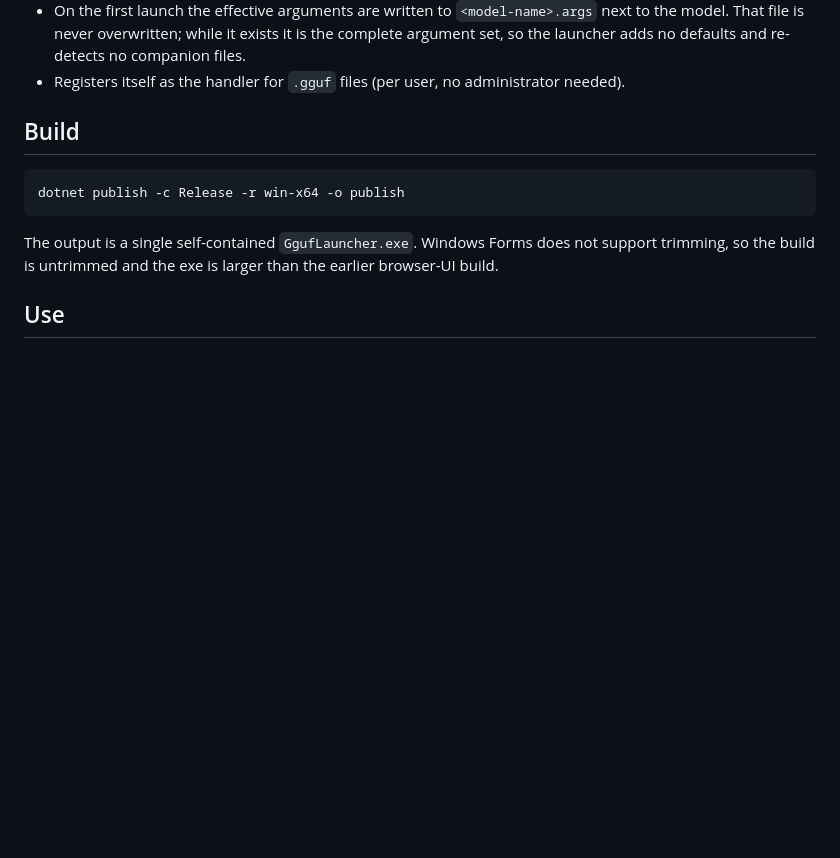
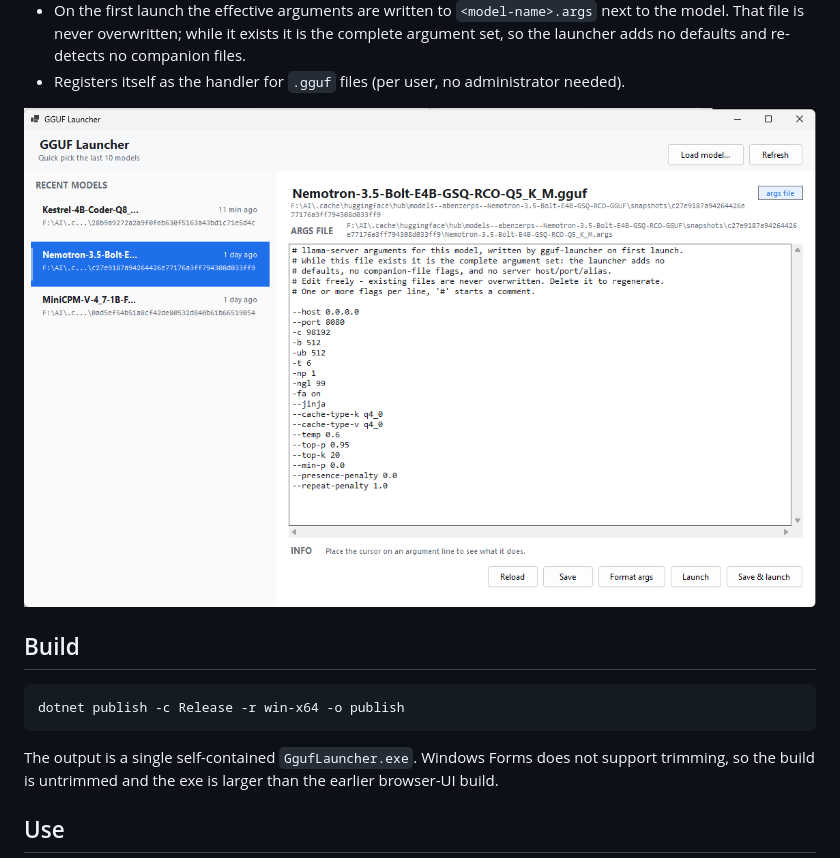
Before and after one commit to Krasen007/gguf-launcher, a Markdown page: README.md, the part around the change. GitHub-like rendering; pictures changed too: image.png (added); blank space fills up the shorter version.

Commit message:
commit all files

```diff
--- a/README.md
+++ b/README.md
@@ -19,6 +19,8 @@ with sensible defaults already set, and llama.cpp's web UI opens in your browser
   the model. That file is never overwritten; while it exists it is the complete argument
   set, so the launcher adds no defaults and re-detects no companion files.
 - Registers itself as the handler for `.gguf` files (per user, no administrator needed).
+
+![alt text](image.png)
 
 ## Build
 
```
